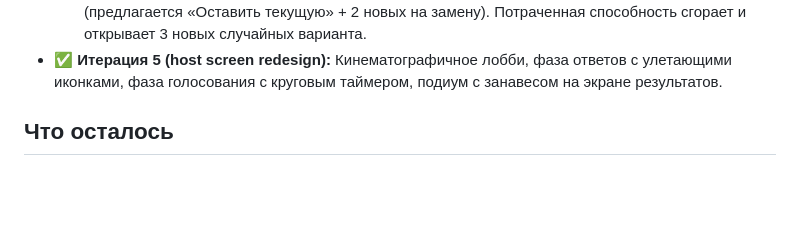
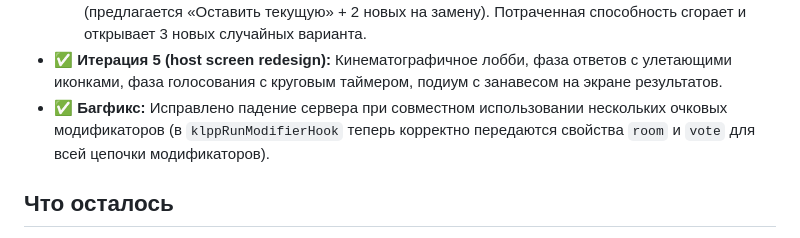
Before and after one commit to Ivannyao/klpp, a Markdown page: AGENTS.md, the part around the change. Rendered like a GitHub page; blank space fills up the shorter version.

Commit message:
docs: document server bugfix in AGENTS.md and ONBOARDING.md

```diff
--- a/AGENTS.md
+++ b/AGENTS.md
@@ -151,6 +151,7 @@ Quick-tunnel выдаёт случайный домен `xxx.trycloudflare.com`.
   - ✅ **Интерактивные суперспособности:** «Заморозка времени» (+25с), «Сокращение времени» (до 20с), «Обмен вопросами», «Вступить в бой» (+50% очков) и «Шпионаж» (реальное время).
   - ✅ **Умный выбор и перенос:** Непотраченная способность переносится на следующий раунд (предлагается «Оставить текущую» + 2 новых на замену). Потраченная способность сгорает и открывает 3 новых случайных варианта.
 - ✅ **Итерация 5 (host screen redesign):** Кинематографичное лобби, фаза ответов с улетающими иконками, фаза голосования с круговым таймером, подиум с занавесом на экране результатов.
+- ✅ **Багфикс:** Исправлено падение сервера при совместном использовании нескольких очковых модификаторов (в `klppRunModifierHook` теперь корректно передаются свойства `room` и `vote` для всей цепочки модификаторов).
 
 ## Что осталось
 
```
Also changed, not shown: ONBOARDING.md (+1 -0 lines).
